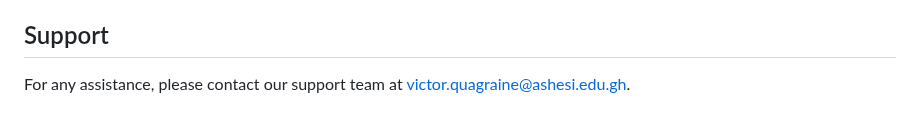
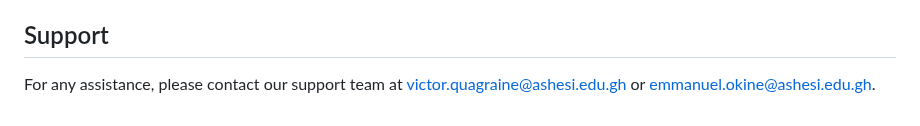
Before and after one commit to FelihleNcongwane/asifundze, a Markdown page: README.md, the part around the change. GitHub-like rendering.

```diff
--- a/README.md
+++ b/README.md
@@ -90,4 +90,4 @@ We welcome contributions from the community to improve our platform. If you have
 
 ## Support
 
-For any assistance, please contact our support team at victor.quagraine@ashesi.edu.gh.
+For any assistance, please contact our support team at victor.quagraine@ashesi.edu.gh or emmanuel.okine@ashesi.edu.gh.
```
